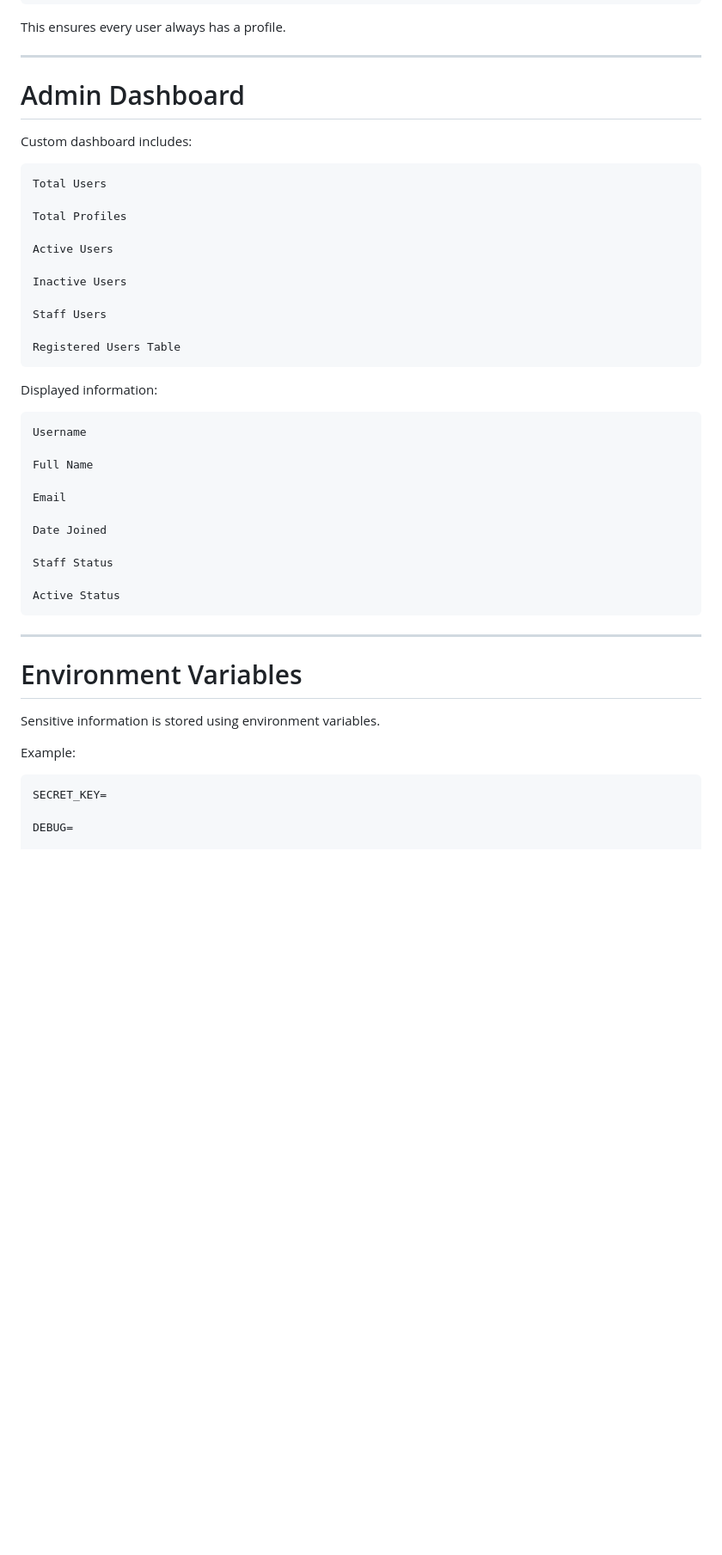
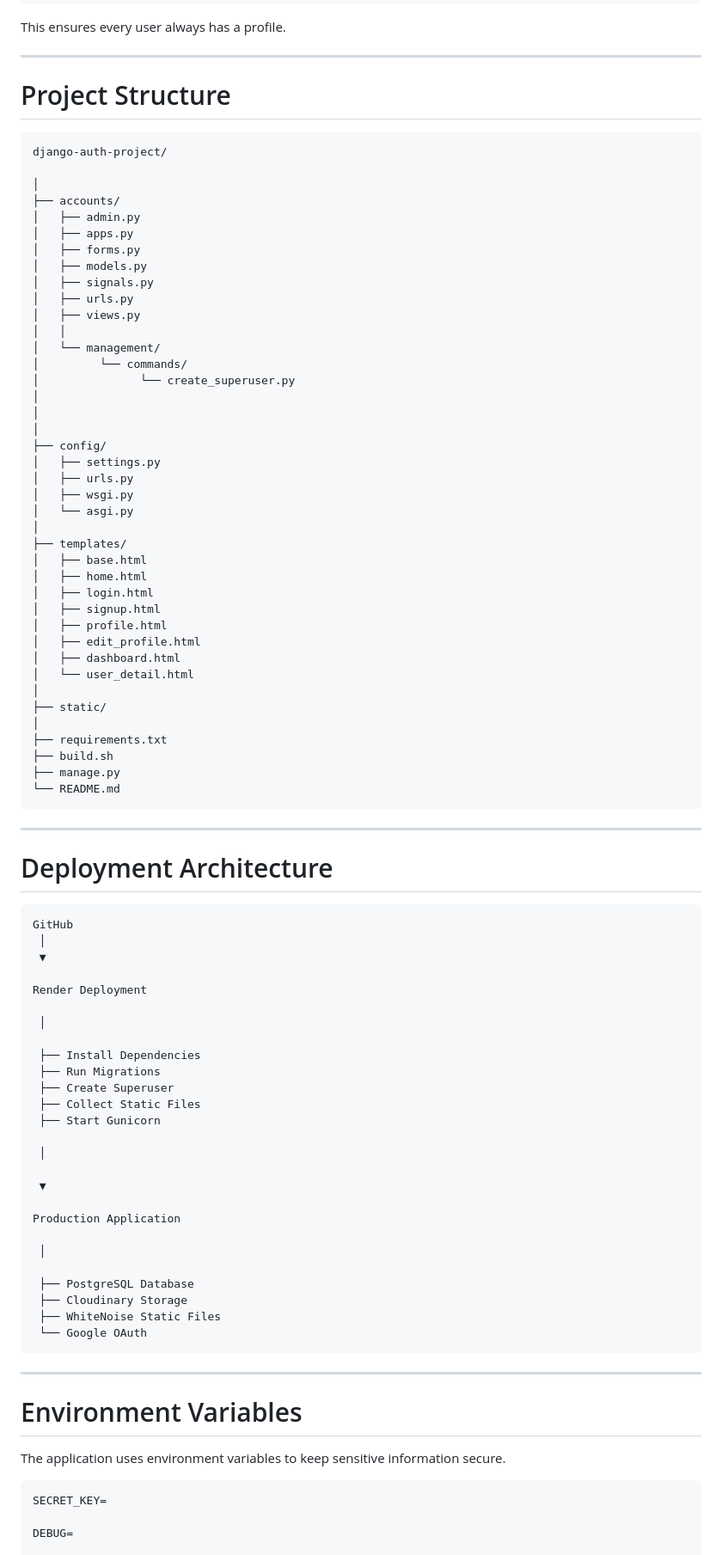
Before and after one commit to ayushpratapno1/django-auth-project, a Markdown page: README.md, the part around one of its changes. Shown at 86% size. Drawn GitHub-style; blank space fills up the shorter version.

````diff
--- a/README.md
+++ b/README.md
@@ -312,47 +317,89 @@ This ensures every user always has a profile.
 
 ---
 
-# Admin Dashboard
-
-Custom dashboard includes:
+# Project Structure
 
 ```text
-Total Users
+django-auth-project/
 
-Total Profiles
-
-Active Users
-
-Inactive Users
-
-Staff Users
-
-Registered Users Table
+│
+├── accounts/
+│   ├── admin.py
+│   ├── apps.py
+│   ├── forms.py
+│   ├── models.py
+│   ├── signals.py
+│   ├── urls.py
+│   ├── views.py
+│   │
+│   └── management/
+│         └── commands/
+│               └── create_superuser.py
+│
+│
+│
+├── config/
+│   ├── settings.py
+│   ├── urls.py
+│   ├── wsgi.py
+│   └── asgi.py
+│
+├── templates/
+│   ├── base.html
+│   ├── home.html
+│   ├── login.html
+│   ├── signup.html
+│   ├── profile.html
+│   ├── edit_profile.html
+│   ├── dashboard.html
+│   └── user_detail.html
+│
+├── static/
+│
+├── requirements.txt
+├── build.sh
+├── manage.py
+└── README.md
 ```
 
-Displayed information:
+---
+
+# Deployment Architecture
 
 ```text
-Username
+GitHub
+ │
+ ▼
 
-Full Name
+Render Deployment
 
-Email
+ │
 
-Date Joined
+ ├── Install Dependencies
+ ├── Run Migrations
+ ├── Create Superuser
+ ├── Collect Static Files
+ ├── Start Gunicorn
 
-Staff Status
+ │
 
-Active Status
+ ▼
+
+Production Application
+
+ │
+
+ ├── PostgreSQL Database
+ ├── Cloudinary Storage
+ ├── WhiteNoise Static Files
+ └── Google OAuth
 ```
 
 ---
 
 # Environment Variables
 
-Sensitive information is stored using environment variables.
-
-Example:
+The application uses environment variables to keep sensitive information secure.
 
 ```env
 SECRET_KEY=
````
Also changed, not shown: other parts of README.md (+264 -210 lines).
